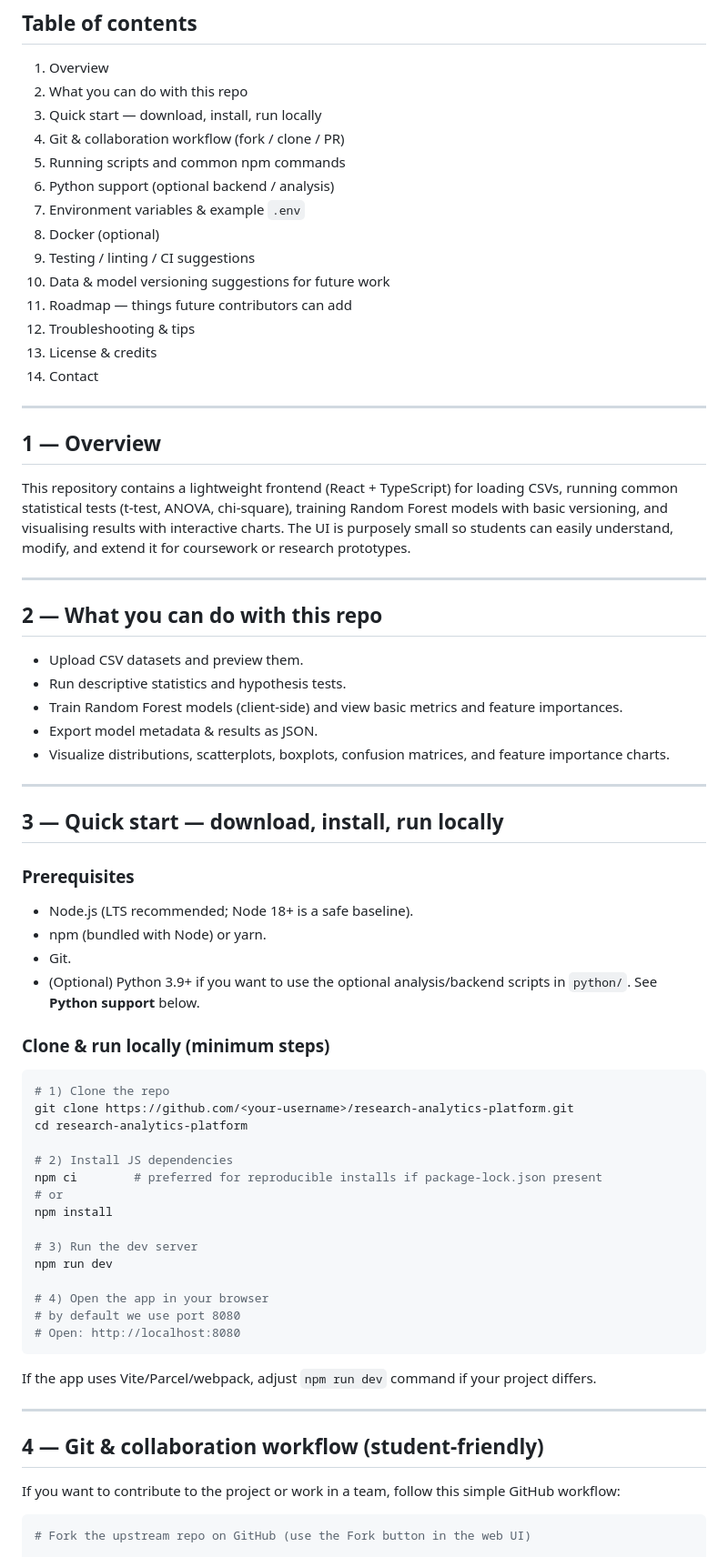
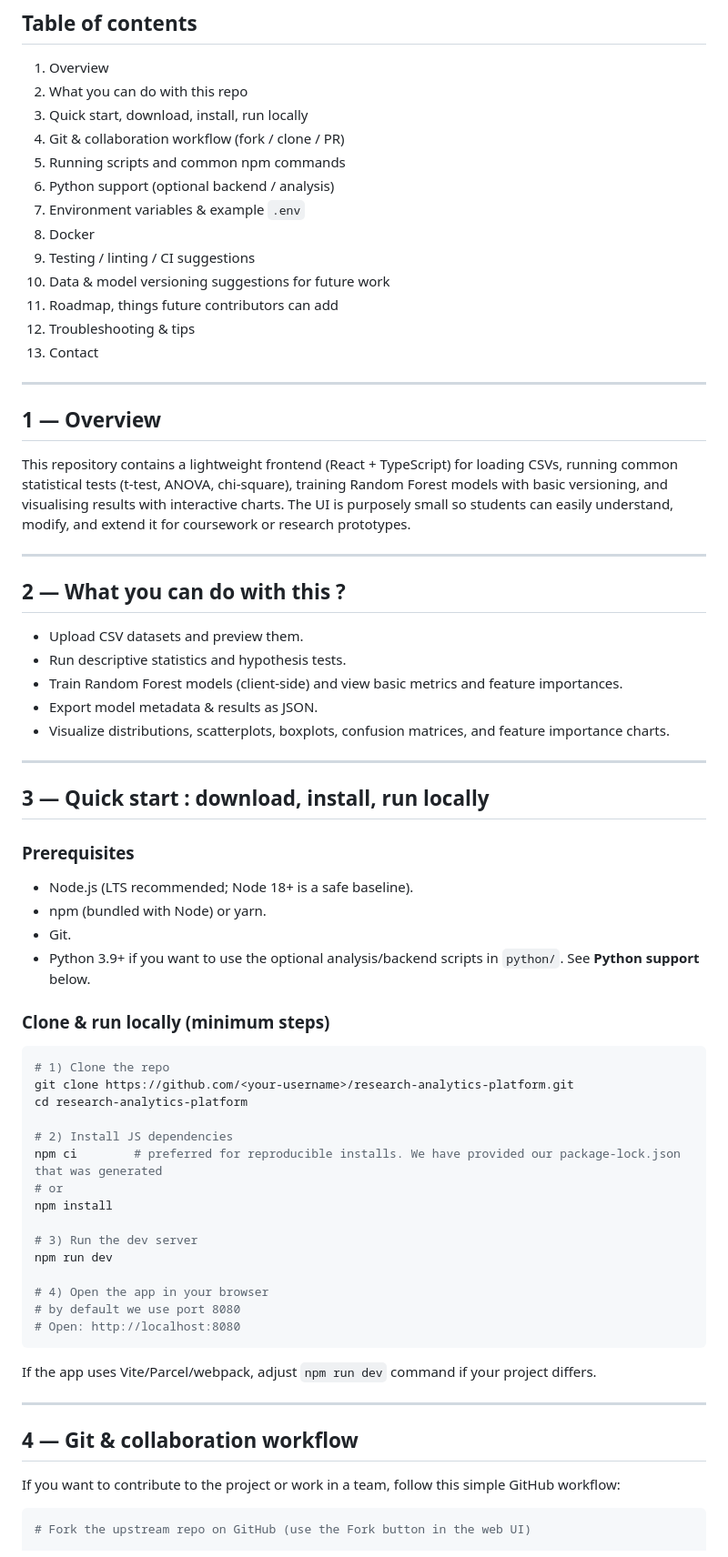
Before and after one commit to TasumLuke/Research-Analytics-Platform, a Markdown page: README.md, the part around one of its changes. Shown at 91% size. Drawn GitHub-style.

````diff
--- a/README.md
+++ b/README.md
@@ -14,18 +14,17 @@
 ## Table of contents
 1. Overview
 2. What you can do with this repo
-3. Quick start — download, install, run locally
+3. Quick start, download, install, run locally
 4. Git & collaboration workflow (fork / clone / PR)
 5. Running scripts and common npm commands
 6. Python support (optional backend / analysis)
 7. Environment variables & example `.env`
-8. Docker (optional)
+8. Docker
 9. Testing / linting / CI suggestions
 10. Data & model versioning suggestions for future work
-11. Roadmap — things future contributors can add
+11. Roadmap, things future contributors can add
 12. Troubleshooting & tips
-13. License & credits
-14. Contact
+13. Contact
 
 ---
 
@@ -34,7 +33,7 @@ This repository contains a lightweight frontend (React + TypeScript) for loading
 
 ---
 
-## 2 — What you can do with this repo
+## 2 — What you can do with this ?
 - Upload CSV datasets and preview them.
 - Run descriptive statistics and hypothesis tests.
 - Train Random Forest models (client-side) and view basic metrics and feature importances.
@@ -43,13 +42,13 @@ This repository contains a lightweight frontend (React + TypeScript) for loading
 
 ---
 
-## 3 — Quick start — download, install, run locally
+## 3 — Quick start : download, install, run locally
 
 ### Prerequisites
 - Node.js (LTS recommended; Node 18+ is a safe baseline).
 - npm (bundled with Node) or yarn.
 - Git.
-- (Optional) Python 3.9+ if you want to use the optional analysis/backend scripts in `python/`. See **Python support** below.
+-  Python 3.9+ if you want to use the optional analysis/backend scripts in `python/`. See **Python support** below.
 
 ### Clone & run locally (minimum steps)
 ```bash
@@ -58,7 +57,7 @@ git clone https://github.com/<your-username>/research-analytics-platform.git
 cd research-analytics-platform
 
 # 2) Install JS dependencies
-npm ci        # preferred for reproducible installs if package-lock.json present
+npm ci        # preferred for reproducible installs. We have provided our package-lock.json that was generated
 # or
 npm install
 
@@ -74,7 +73,7 @@ If the app uses Vite/Parcel/webpack, adjust `npm run dev` command if your projec
 
 ---
 
-## 4 — Git & collaboration workflow (student-friendly)
+## 4 — Git & collaboration workflow
 If you want to contribute to the project or work in a team, follow this simple GitHub workflow:
 
 ```bash
````
Also changed, not shown: other parts of README.md (+9 -27 lines).
